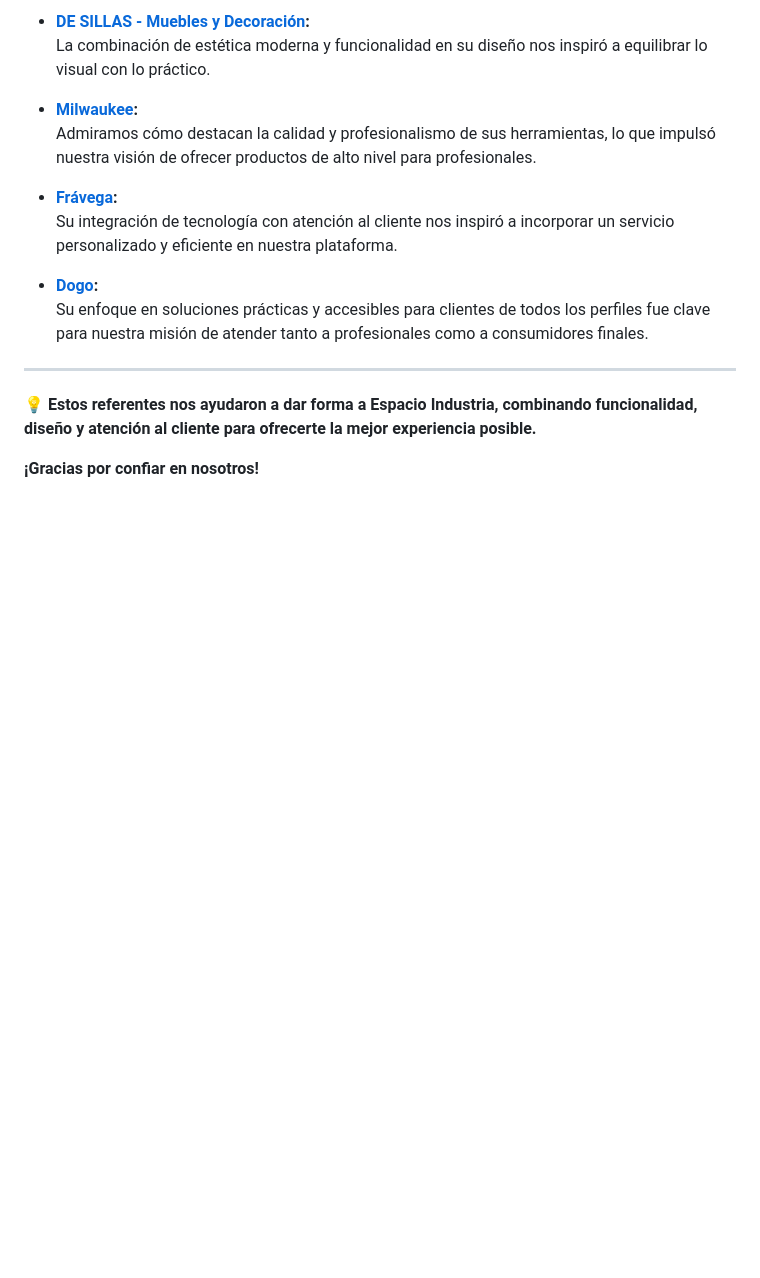
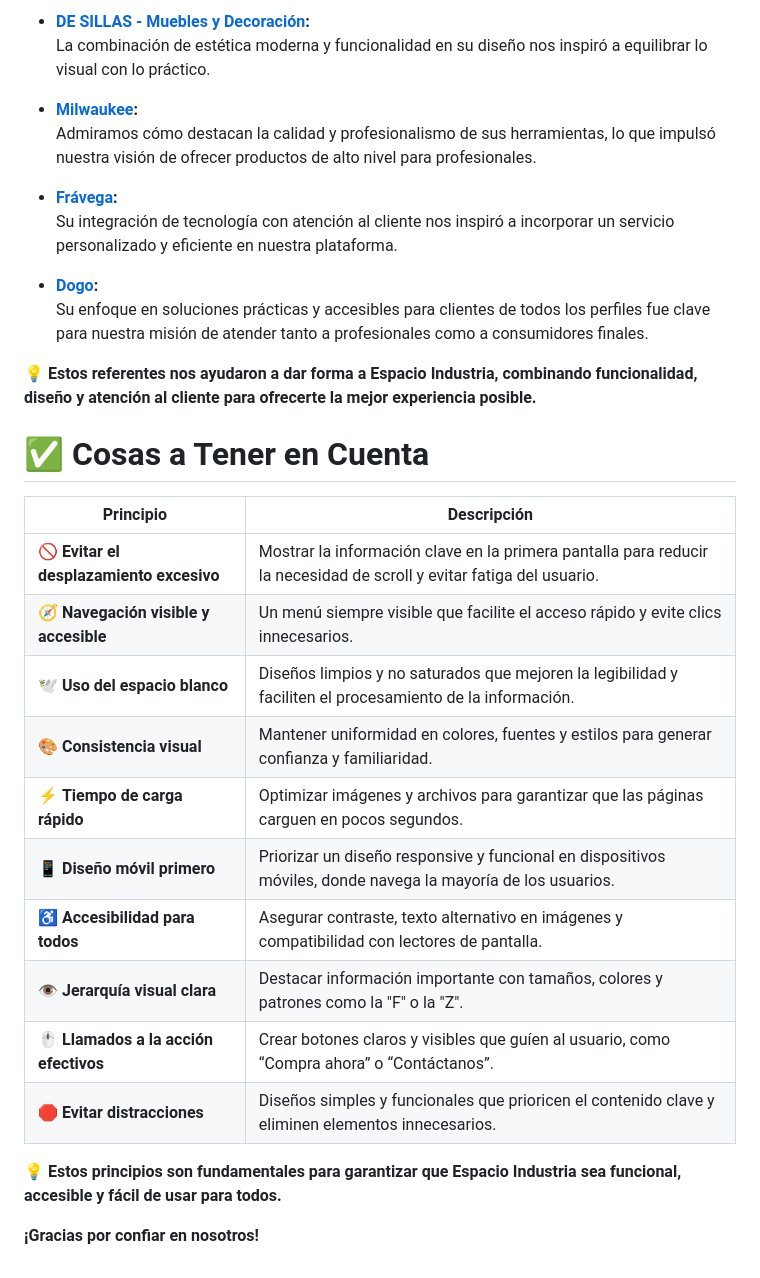
Before and after one commit to LuisFCoro/luisCoro_DesafioFullStack, a Markdown page: README.md, the part around the change. GitHub-like rendering; blank space fills up the shorter version.

```diff
--- a/README.md
+++ b/README.md
@@ -88,10 +88,25 @@ En la creación de **Espacio Industria**, me inspire en las mejores prácticas d
 - **[Dogo](https://www.dogo.com.ar):**
   Su enfoque en soluciones prácticas y accesibles para clientes de todos los perfiles fue clave para nuestra misión de atender tanto a profesionales como a consumidores finales.
 
----
-
 💡 **Estos referentes nos ayudaron a dar forma a Espacio Industria, combinando funcionalidad, diseño y atención al cliente para ofrecerte la mejor experiencia posible.**
 
 
+# ✅ Cosas a Tener en Cuenta
+
+| **Principio**                  | **Descripción**                                                                                           |
+|--------------------------------|-----------------------------------------------------------------------------------------------------------|
+| 🚫 **Evitar el desplazamiento excesivo** | Mostrar la información clave en la primera pantalla para reducir la necesidad de scroll y evitar fatiga del usuario. |
+| 🧭 **Navegación visible y accesible**    | Un menú siempre visible que facilite el acceso rápido y evite clics innecesarios.                        |
+| 🕊 **Uso del espacio blanco**            | Diseños limpios y no saturados que mejoren la legibilidad y faciliten el procesamiento de la información. |
+| 🎨 **Consistencia visual**              | Mantener uniformidad en colores, fuentes y estilos para generar confianza y familiaridad.               |
+| ⚡ **Tiempo de carga rápido**            | Optimizar imágenes y archivos para garantizar que las páginas carguen en pocos segundos.                 |
+| 📱 **Diseño móvil primero**              | Priorizar un diseño responsive y funcional en dispositivos móviles, donde navega la mayoría de los usuarios. |
+| ♿ **Accesibilidad para todos**          | Asegurar contraste, texto alternativo en imágenes y compatibilidad con lectores de pantalla.             |
+| 👁️ **Jerarquía visual clara**           | Destacar información importante con tamaños, colores y patrones como la "F" o la "Z".                    |
+| 🖱️ **Llamados a la acción efectivos**    | Crear botones claros y visibles que guíen al usuario, como “Compra ahora” o “Contáctanos”.               |
+| 🛑 **Evitar distracciones**              | Diseños simples y funcionales que prioricen el contenido clave y eliminen elementos innecesarios.         |
+
+💡 **Estos principios son fundamentales para garantizar que Espacio Industria sea funcional, accesible y fácil de usar para todos.**
+
 
 **¡Gracias por confiar en nosotros!**
```
